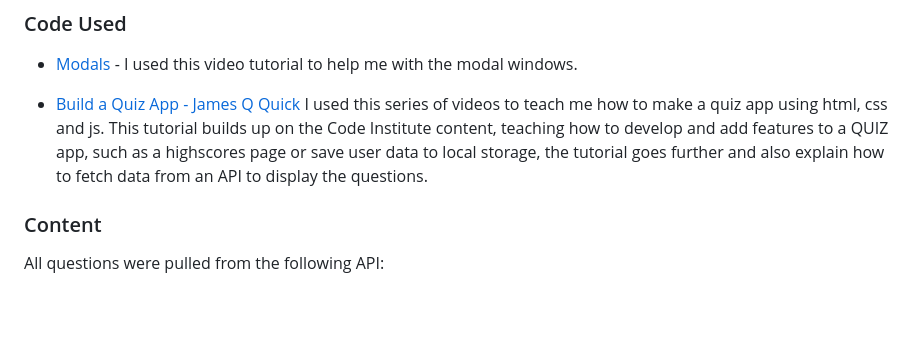
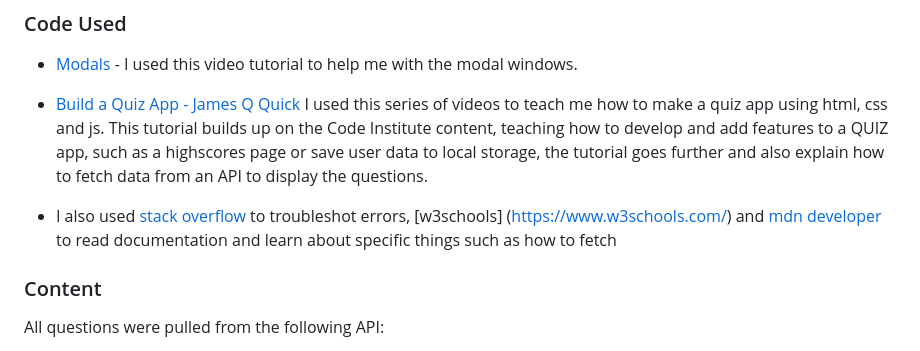
Before and after one commit to Zest-studi-o/Gamer-Quiz, a Markdown page: README.md, the part around the change. GitHub-like rendering; blank space fills up the shorter version.

```diff
--- a/README.md
+++ b/README.md
@@ -329,6 +329,8 @@ Please refer to [TESTING.md](TESTING.md) file for all testing carried out.
 - [Build a Quiz App - James Q Quick](https://www.youtube.com/watch?v=u98ROZjBWy8&list=PLDlWc9AfQBfZIkdVaOQXi1tizJeNJipEx&index=1) I used this series of videos to teach me how to make a quiz app using html, css and js.
 This tutorial builds up on the Code Institute content, teaching how to develop and add features to a QUIZ app, such as a highscores page or save user data to local storage, the tutorial goes further and also explain how to fetch data from an API to display the questions.
 
+- I also used [stack overflow](https://stackoverflow.com/) to troubleshot errors, [w3schools] (https://www.w3schools.com/) and [mdn developer](https://developer.mozilla.org/es/) to read documentation and learn about specific things such as how to fetch
+
 ### Content
 
 All questions were pulled from the following API:
```
Also changed, not shown: TESTING.md (+15 -4 lines), docs/testing/jshint/jshint-game.png (added), docs/testing/jshint/jshint-script.png (added), 2 other files.
